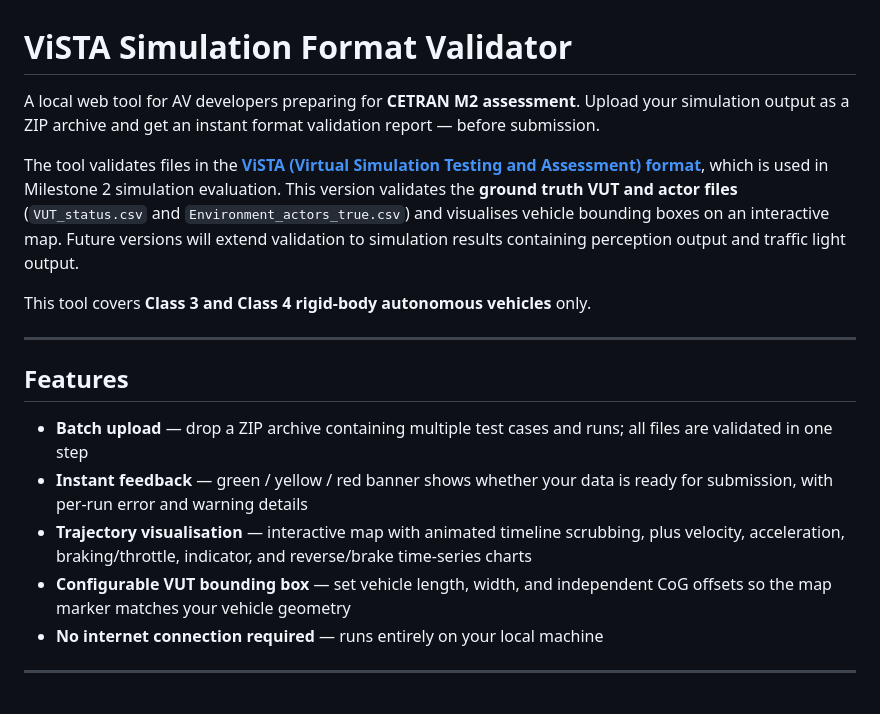
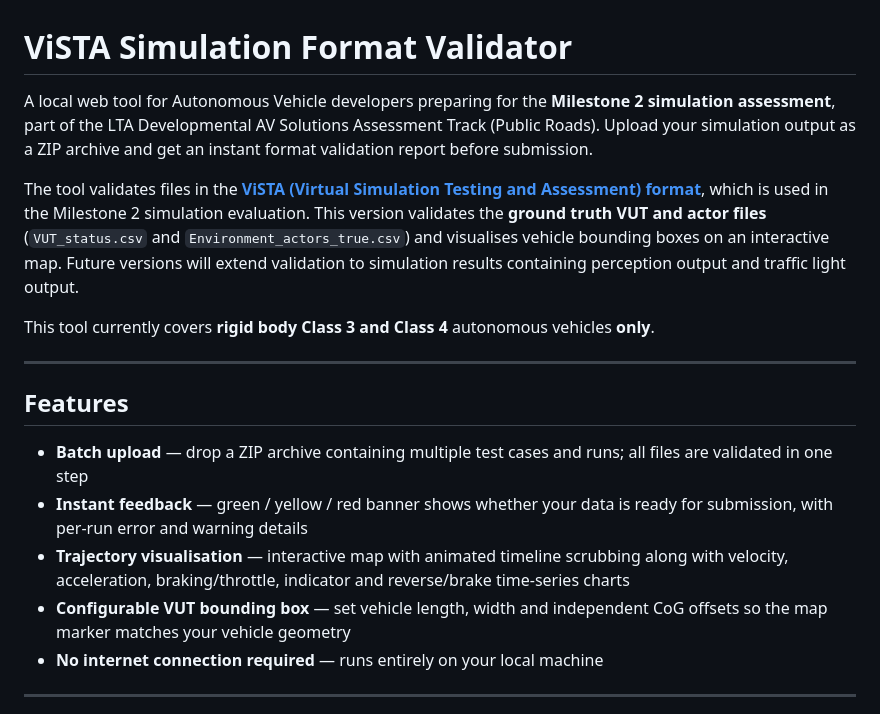
Before and after one commit to cetran-sg/ViSTA-Simulation-Format-Validator, a Markdown page: README.md, the part around the change. Drawn GitHub-style.

Commit message:
Revise README for clarity and updated information
Updated the README to reflect changes in tool description, features and installation instructions.

```diff
--- a/README.md
+++ b/README.md
@@ -1,10 +1,10 @@
 # ViSTA Simulation Format Validator
 
-A local web tool for AV developers preparing for **CETRAN M2 assessment**. Upload your simulation output as a ZIP archive and get an instant format validation report — before submission.
+A local web tool for Autonomous Vehicle developers preparing for the **Milestone 2 simulation assessment**, part of the LTA Developmental AV Solutions Assessment Track (Public Roads). Upload your simulation output as a ZIP archive and get an instant format validation report before submission.
 
-The tool validates files in the **[ViSTA (Virtual Simulation Testing and Assessment) format](https://github.com/cetran-sg/ViSTA-data-format)**, which is used in Milestone 2 simulation evaluation. This version validates the **ground truth VUT and actor files** (`VUT_status.csv` and `Environment_actors_true.csv`) and visualises vehicle bounding boxes on an interactive map. Future versions will extend validation to simulation results containing perception output and traffic light output.
+The tool validates files in the **[ViSTA (Virtual Simulation Testing and Assessment) format](https://github.com/cetran-sg/ViSTA-data-format)**, which is used in the Milestone 2 simulation evaluation. This version validates the **ground truth VUT and actor files** (`VUT_status.csv` and `Environment_actors_true.csv`) and visualises vehicle bounding boxes on an interactive map. Future versions will extend validation to simulation results containing perception output and traffic light output.
 
-This tool covers **Class 3 and Class 4 rigid-body autonomous vehicles** only.
+This tool currently covers **rigid body Class 3 and Class 4** autonomous vehicles **only**.
 
 ---
 
@@ -12,8 +12,8 @@ This tool covers **Class 3 and Class 4 rigid-body autonomous vehicles** only.
 
 - **Batch upload** — drop a ZIP archive containing multiple test cases and runs; all files are validated in one step
 - **Instant feedback** — green / yellow / red banner shows whether your data is ready for submission, with per-run error and warning details
-- **Trajectory visualisation** — interactive map with animated timeline scrubbing, plus velocity, acceleration, braking/throttle, indicator, and reverse/brake time-series charts
-- **Configurable VUT bounding box** — set vehicle length, width, and independent CoG offsets so the map marker matches your vehicle geometry
+- **Trajectory visualisation** — interactive map with animated timeline scrubbing along with velocity, acceleration, braking/throttle, indicator and reverse/brake time-series charts
+- **Configurable VUT bounding box** — set vehicle length, width and independent CoG offsets so the map marker matches your vehicle geometry
 - **No internet connection required** — runs entirely on your local machine
 
 ---
```
